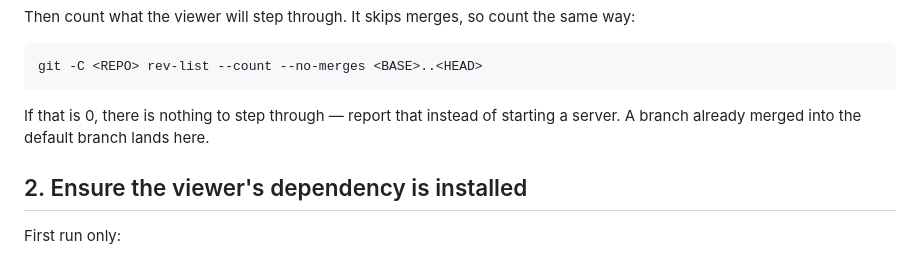
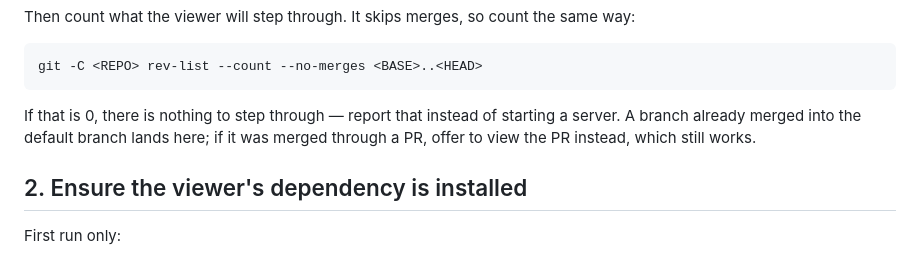
Before and after one commit to jalvarado91/pr-timeline, a Markdown page: skills/view/SKILL.md, the part around the change. Drawn GitHub-style.

Commit message:
Point an empty merged branch at its PR
A branch that is already merged counts 0 and the skill stopped there,
which leaves the agent with nothing to offer. Since fa718bf a merged PR
still resolves to its commits, so when the branch went in through a PR,
that is the way to see it.

Co-Authored-By: Claude Opus 5.5 (1M context) <noreply@anthropic.com>

````diff
--- a/skills/view/SKILL.md
+++ b/skills/view/SKILL.md
@@ -66,7 +66,8 @@ git -C <REPO> rev-list --count --no-merges <BASE>..<HEAD>
 ```
 
 If that is 0, there is nothing to step through — report that instead of
-starting a server. A branch already merged into the default branch lands here.
+starting a server. A branch already merged into the default branch lands here;
+if it was merged through a PR, offer to view the PR instead, which still works.
 
 ## 2. Ensure the viewer's dependency is installed
 
````
